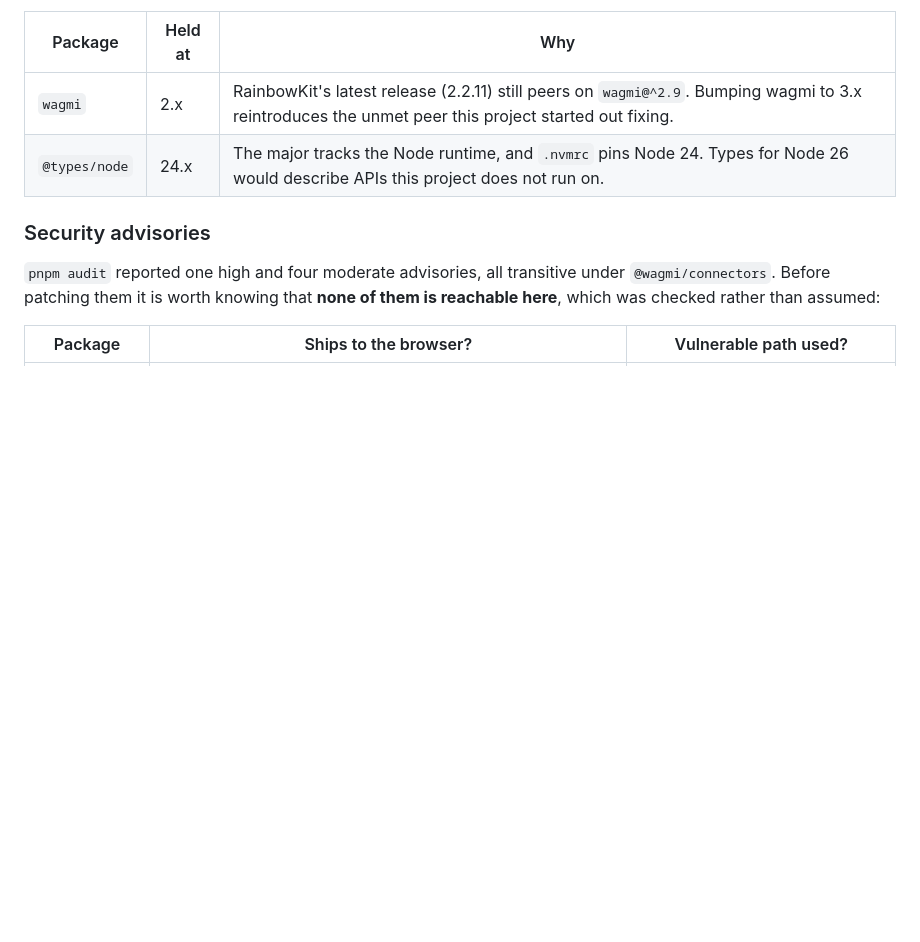
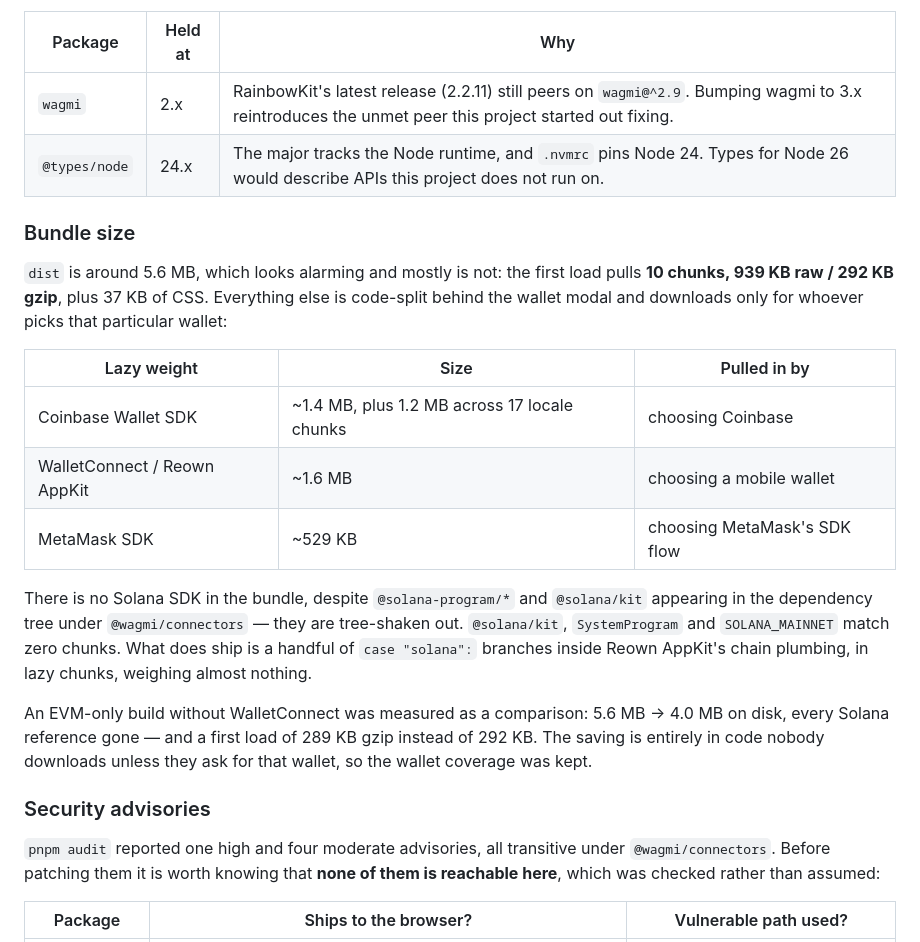
Before and after one commit to de-don/uniclaim, a Markdown page: README.md, the part around the change. GitHub-like rendering; blank space fills up the shorter version.

Commit message:
docs: record what the 5.6 MB bundle actually costs on load
No code change — the wallet setup is untouched. This writes down a measurement
so the number stops looking like a problem it is not.

The first load is 10 chunks, 939 KB raw / 292 KB gzip, plus 37 KB of CSS.
The rest is code-split behind the wallet modal: Coinbase Wallet SDK is ~1.4 MB
plus 1.2 MB spread over seventeen locale chunks, Reown AppKit ~1.6 MB, MetaMask
SDK ~529 KB — each downloaded only by whoever picks that wallet.

Also records that there is no Solana SDK in the bundle despite @solana/kit and
@solana-program/* sitting in the dependency tree under @wagmi/connectors: they
tree-shake out, and `@solana/kit`, `SystemProgram` and `SOLANA_MAINNET` match
zero chunks. What ships is a few `case "solana":` branches inside AppKit's chain
plumbing, in lazy chunks, weighing almost nothing — so there is no Solana to
remove on its own.

An EVM-only build without WalletConnect was built and measured rather than
guessed at: 5.6 MB → 4.0 MB on disk with every Solana reference gone, but a
first load of 289 KB gzip against 292 KB. Since the entire saving sits in code
nobody downloads unless they choose that wallet, the wallet coverage stays.

Co-Authored-By: Claude Opus 5 <noreply@anthropic.com>

```diff
--- a/README.md
+++ b/README.md
@@ -222,6 +222,30 @@ looks like a missed upgrade until you know why:
 | `wagmi` | 2.x | RainbowKit's latest release (2.2.11) still peers on `wagmi@^2.9`. Bumping wagmi to 3.x reintroduces the unmet peer this project started out fixing. |
 | `@types/node` | 24.x | The major tracks the Node runtime, and `.nvmrc` pins Node 24. Types for Node 26 would describe APIs this project does not run on. |
 
+### Bundle size
+
+`dist` is around 5.6 MB, which looks alarming and mostly is not: the first load
+pulls **10 chunks, 939 KB raw / 292 KB gzip**, plus 37 KB of CSS. Everything else
+is code-split behind the wallet modal and downloads only for whoever picks that
+particular wallet:
+
+| Lazy weight | Size | Pulled in by |
+| --- | --- | --- |
+| Coinbase Wallet SDK | ~1.4 MB, plus 1.2 MB across 17 locale chunks | choosing Coinbase |
+| WalletConnect / Reown AppKit | ~1.6 MB | choosing a mobile wallet |
+| MetaMask SDK | ~529 KB | choosing MetaMask's SDK flow |
+
+There is no Solana SDK in the bundle, despite `@solana-program/*` and
+`@solana/kit` appearing in the dependency tree under `@wagmi/connectors` — they
+are tree-shaken out. `@solana/kit`, `SystemProgram` and `SOLANA_MAINNET` match
+zero chunks. What does ship is a handful of `case "solana":` branches inside
+Reown AppKit's chain plumbing, in lazy chunks, weighing almost nothing.
+
+An EVM-only build without WalletConnect was measured as a comparison: 5.6 MB →
+4.0 MB on disk, every Solana reference gone — and a first load of 289 KB gzip
+instead of 292 KB. The saving is entirely in code nobody downloads unless they
+ask for that wallet, so the wallet coverage was kept.
+
 ### Security advisories
 
 `pnpm audit` reported one high and four moderate advisories, all transitive
```
